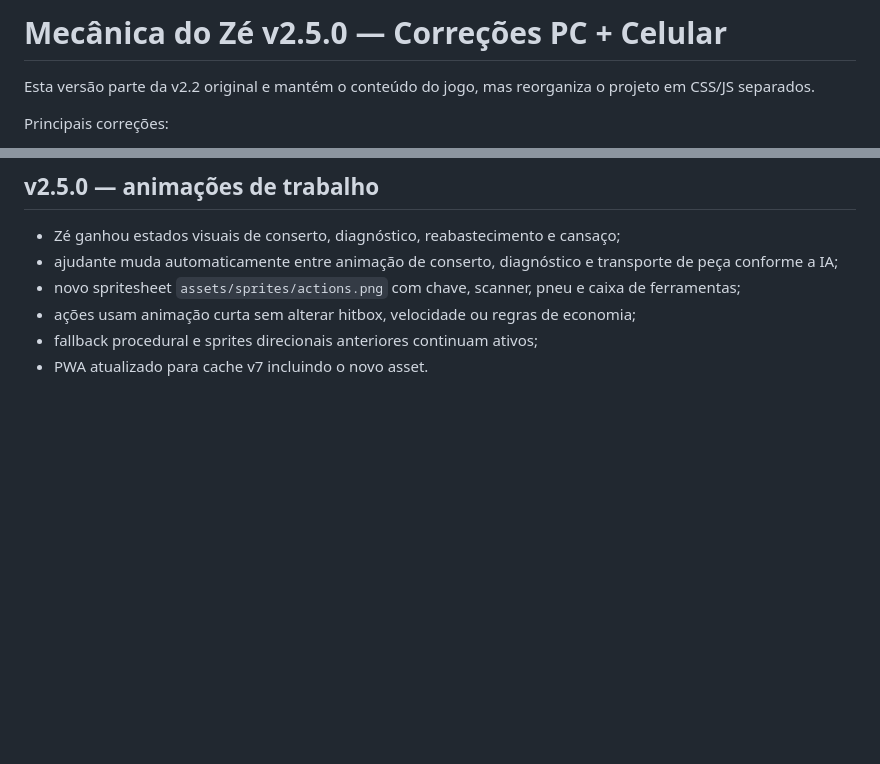
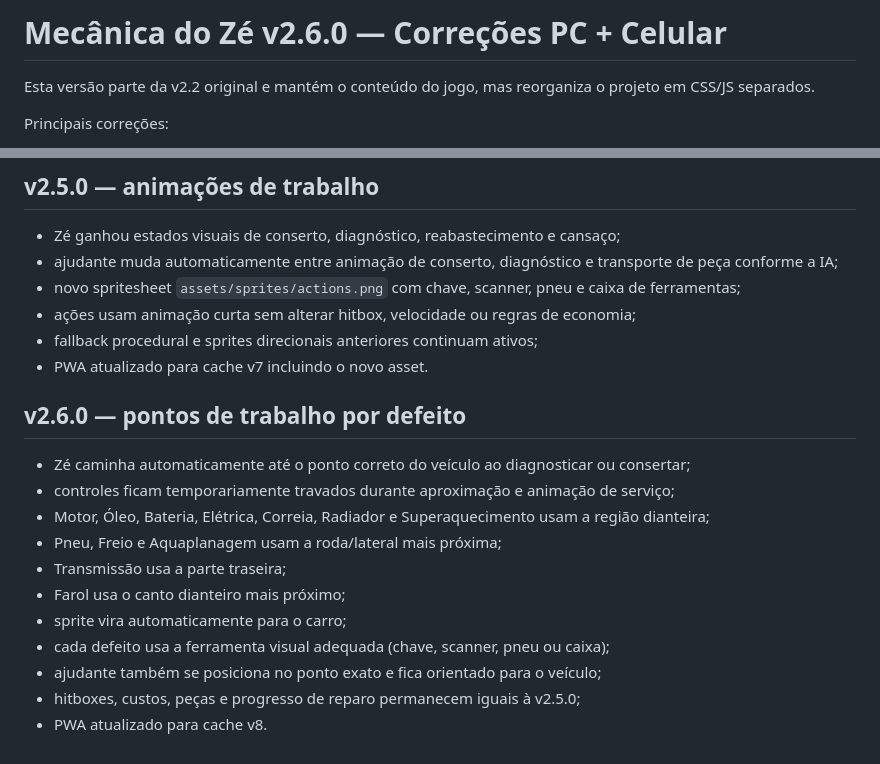
Before and after one commit to jogoiarexx-blip/Mecanica-do-ze, a Markdown page: README.md, 2 parts joined by grey strips. GitHub-like rendering; blank space fills up the shorter version.

Commit message:
Documenta pontos de reparo da v2.6.0

```diff
--- a/README.md
+++ b/README.md
@@ -1,4 +1,4 @@
-# Mecânica do Zé v2.5.0 — Correções PC + Celular
+# Mecânica do Zé v2.6.0 — Correções PC + Celular
 
 Esta versão parte da v2.2 original e mantém o conteúdo do jogo, mas reorganiza o projeto em CSS/JS separados.
 
@@ -64,3 +64,17 @@ Estrutura:
 - ações usam animação curta sem alterar hitbox, velocidade ou regras de economia;
 - fallback procedural e sprites direcionais anteriores continuam ativos;
 - PWA atualizado para cache v7 incluindo o novo asset.
+
+
+## v2.6.0 — pontos de trabalho por defeito
+- Zé caminha automaticamente até o ponto correto do veículo ao diagnosticar ou consertar;
+- controles ficam temporariamente travados durante aproximação e animação de serviço;
+- Motor, Óleo, Bateria, Elétrica, Correia, Radiador e Superaquecimento usam a região dianteira;
+- Pneu, Freio e Aquaplanagem usam a roda/lateral mais próxima;
+- Transmissão usa a parte traseira;
+- Farol usa o canto dianteiro mais próximo;
+- sprite vira automaticamente para o carro;
+- cada defeito usa a ferramenta visual adequada (chave, scanner, pneu ou caixa);
+- ajudante também se posiciona no ponto exato e fica orientado para o veículo;
+- hitboxes, custos, peças e progresso de reparo permanecem iguais à v2.5.0;
+- PWA atualizado para cache v8.
```
